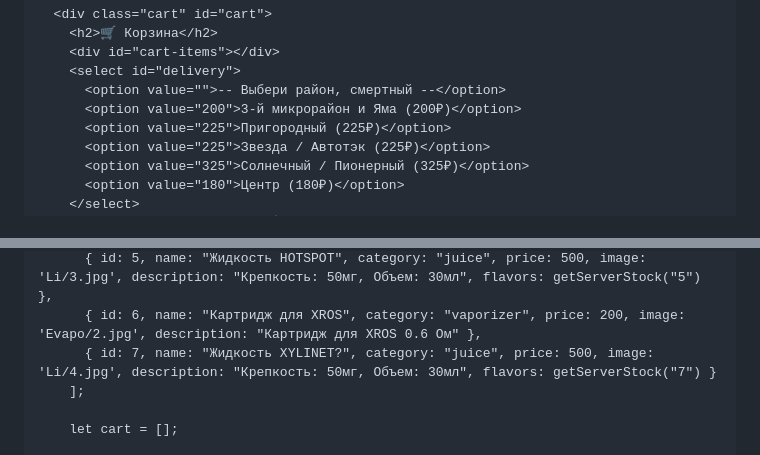
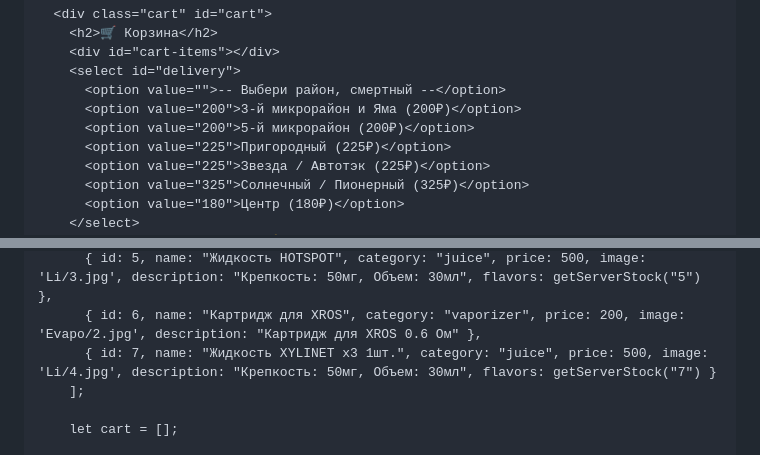
Before and after one commit to Lizy49/WEBAPP, a Markdown page: README.md, 2 parts joined by grey strips. Drawn GitHub-style.

```diff
--- a/README.md
+++ b/README.md
@@ -99,6 +99,7 @@
     <select id="delivery">
       <option value="">-- Выбери район, смертный --</option>
       <option value="200">3-й микрорайон и Яма (200₽)</option>
+      <option value="200">5-й микрорайон (200₽)</option>
       <option value="225">Пригородный (225₽)</option>
       <option value="225">Звезда / Автотэк (225₽)</option>
       <option value="325">Солнечный / Пионерный (325₽)</option>
@@ -149,7 +150,7 @@
       { id: 4, name: "Жидкость Podonki Vintage", category: "juice", price: 500, image: 'Li/2.jpg', description: "Крепкость: 50мг, Объем: 30мл", flavors: getServerStock("4") },
       { id: 5, name: "Жидкость HOTSPOT", category: "juice", price: 500, image: 'Li/3.jpg', description: "Крепкость: 50мг, Объем: 30мл", flavors: getServerStock("5") },
       { id: 6, name: "Картридж для XROS", category: "vaporizer", price: 200, image: 'Evapo/2.jpg', description: "Картридж для XROS 0.6 Ом" },
-      { id: 7, name: "Жидкость XYLINET?", category: "juice", price: 500, image: 'Li/4.jpg', description: "Крепкость: 50мг, Объем: 30мл", flavors: getServerStock("7") }
+      { id: 7, name: "Жидкость XYLINET x3 1шт.", category: "juice", price: 500, image: 'Li/4.jpg', description: "Крепкость: 50мг, Объем: 30мл", flavors: getServerStock("7") }
     ];
 
     let cart = [];
```
